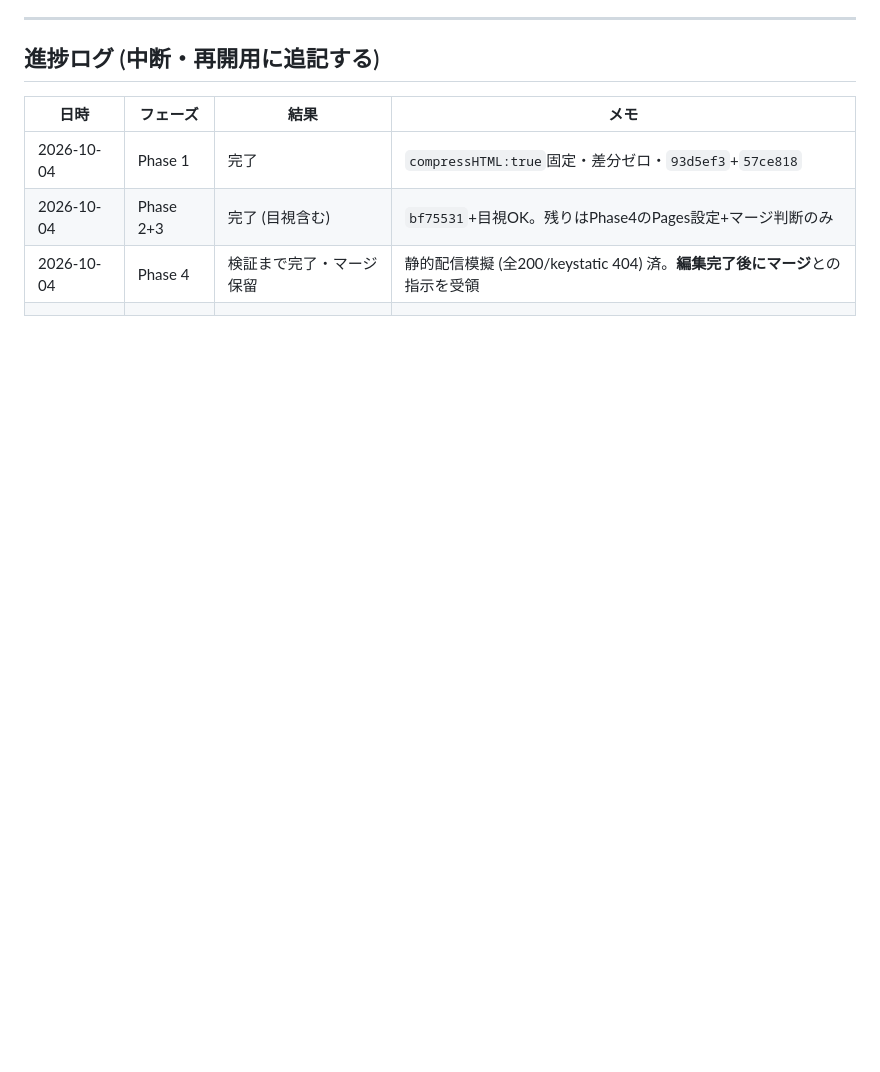
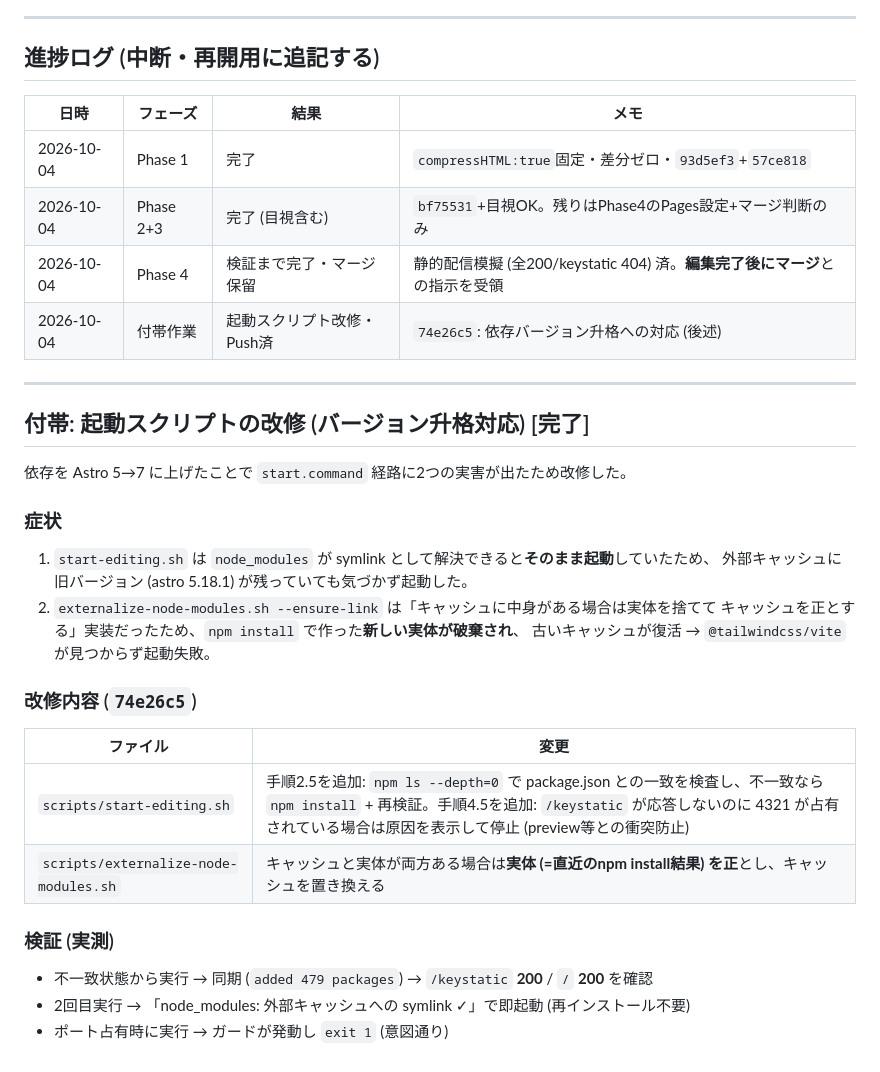
Before and after one commit to tysbox/-Blog-Post-new, a Markdown page: UPGRADE-ASTRO7-CHECKLIST.md, the part around the change. Drawn GitHub-style; blank space fills up the shorter version.

Commit message:
作業管理: 起動スクリプト改修の記録を追加

```diff
--- a/UPGRADE-ASTRO7-CHECKLIST.md
+++ b/UPGRADE-ASTRO7-CHECKLIST.md
@@ -250,4 +250,28 @@ node -v   # v22.23.3 であること
 | 2026-10-04 | Phase 1 | 完了 | `compressHTML:true`固定・差分ゼロ・`93d5ef3`+`57ce818` |
 | 2026-10-04 | Phase 2+3 | 完了 (目視含む) | `bf75531`+目視OK。残りはPhase4のPages設定+マージ判断のみ |
 | 2026-10-04 | Phase 4 | 検証まで完了・マージ保留 | 静的配信模擬 (全200/keystatic 404) 済。**編集完了後にマージ**との指示を受領 |
-| | | | |
+| 2026-10-04 | 付帯作業 | 起動スクリプト改修・Push済 | `74e26c5`: 依存バージョン升格への対応 (後述) |
+
+---
+
+## 付帯: 起動スクリプトの改修 (バージョン升格対応) [完了]
+
+依存を Astro 5→7 に上げたことで `start.command` 経路に2つの実害が出たため改修した。
+
+### 症状
+1. `start-editing.sh` は `node_modules` が symlink として解決できると**そのまま起動**していたため、
+   外部キャッシュに旧バージョン (astro 5.18.1) が残っていても気づかず起動した。
+2. `externalize-node-modules.sh --ensure-link` は「キャッシュに中身がある場合は実体を捨てて
+   キャッシュを正とする」実装だったため、`npm install` で作った**新しい実体が破棄され**、
+   古いキャッシュが復活 → `@tailwindcss/vite` が見つからず起動失敗。
+
+### 改修内容 (`74e26c5`)
+| ファイル | 変更 |
+|---|---|
+| `scripts/start-editing.sh` | 手順2.5を追加: `npm ls --depth=0` で package.json との一致を検査し、不一致なら `npm install` + 再検証。手順4.5を追加: `/keystatic` が応答しないのに 4321 が占有されている場合は原因を表示して停止 (preview等との衝突防止) |
+| `scripts/externalize-node-modules.sh` | キャッシュと実体が両方ある場合は**実体 (=直近のnpm install結果) を正**とし、キャッシュを置き換える |
+
+### 検証 (実測)
+- 不一致状態から実行 → 同期 (`added 479 packages`) → `/keystatic` **200** / `/` **200** を確認
+- 2回目実行 → 「node_modules: 外部キャッシュへの symlink ✓」で即起動 (再インストール不要)
+- ポート占有時に実行 → ガードが発動し `exit 1` (意図通り)
```
